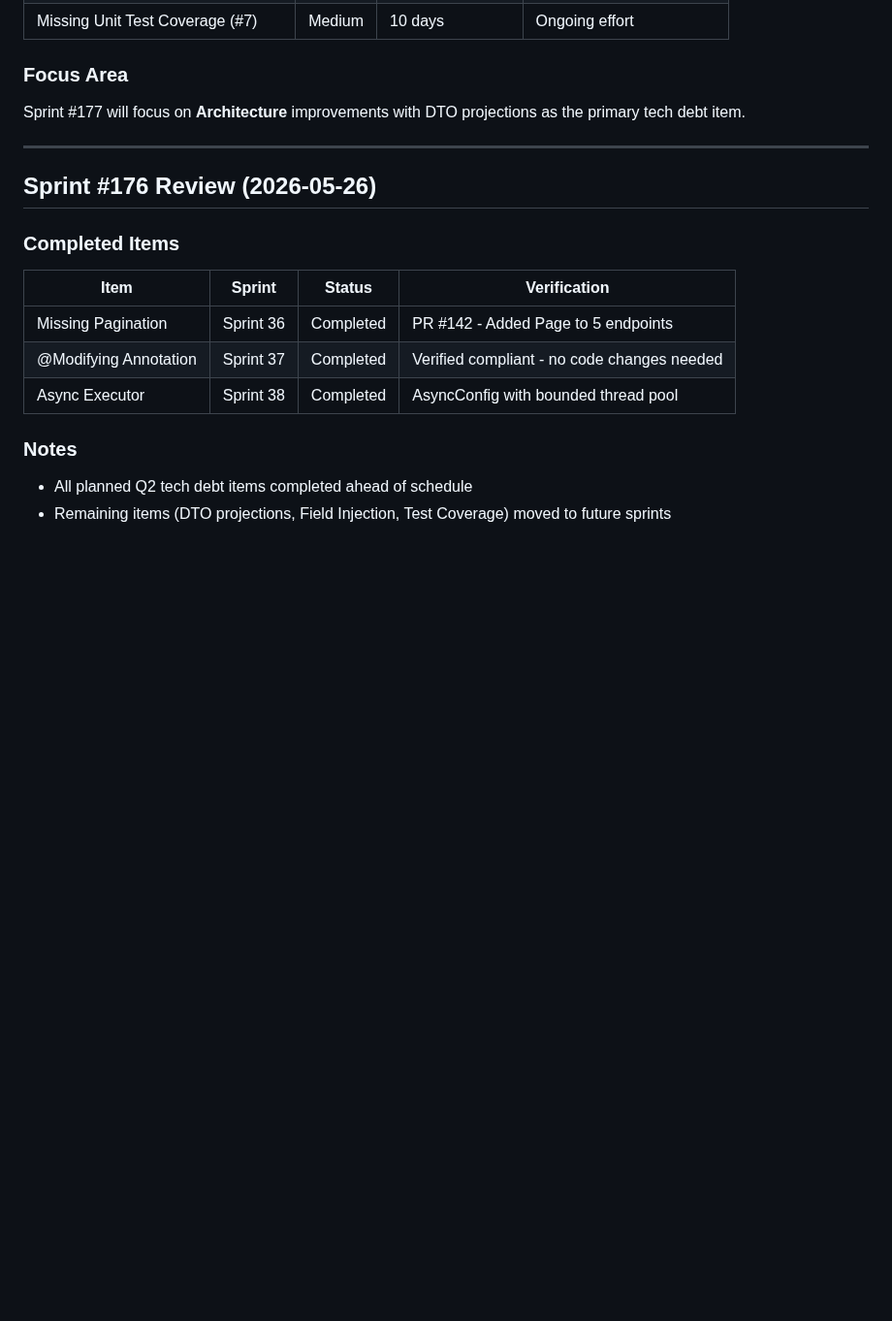
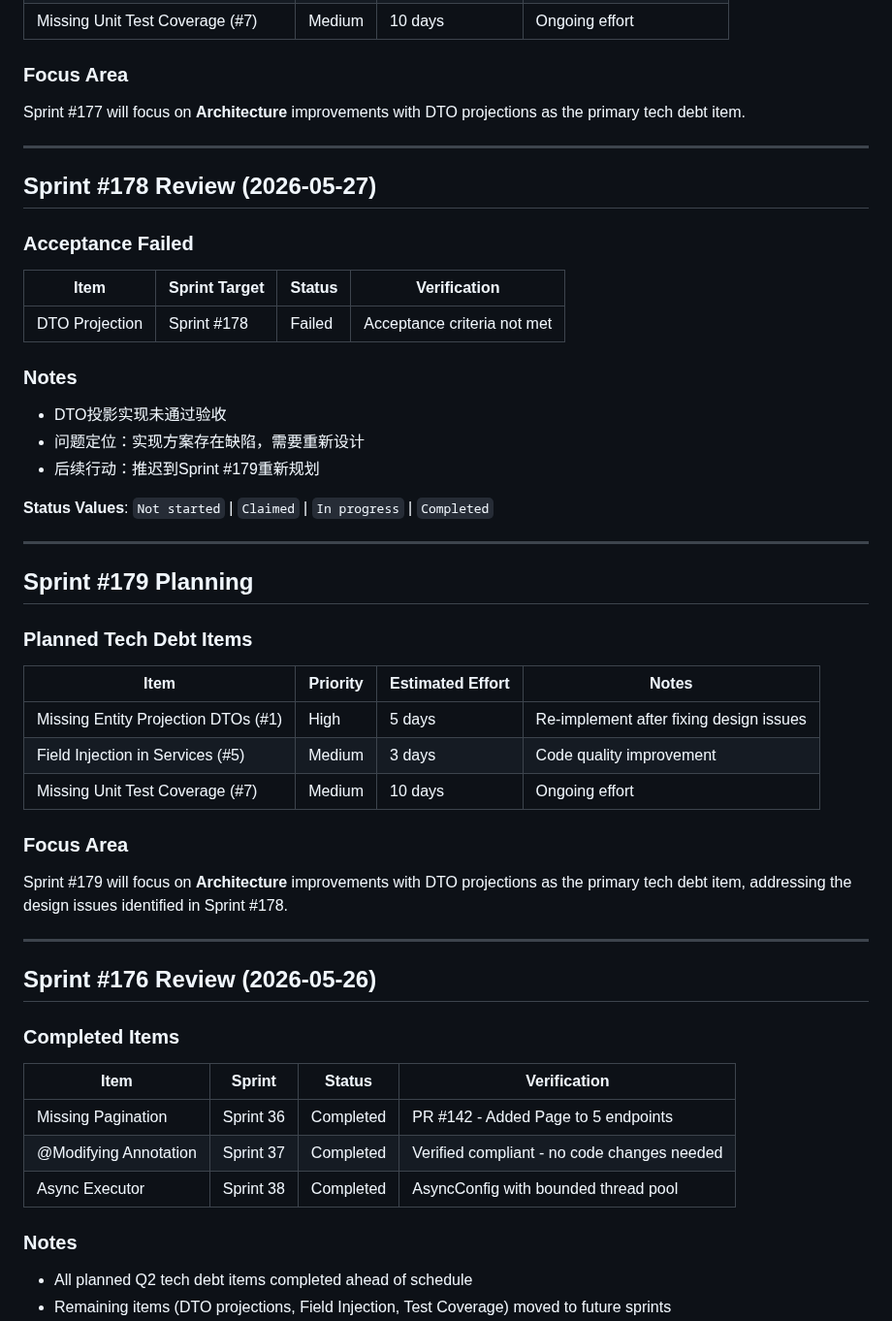
Before and after one commit to iivum/minimall, a Markdown page: docs/tech-debt-backlog.md, the part around one of its changes. Shown at 97% size. Drawn GitHub-style; blank space fills up the shorter version.

Commit message:
docs: update tech-debt-backlog.md for Sprint #178 review and Sprint #179 planning
- Record Sprint #178 acceptance failure for DTO Projection
- Add Sprint #179 planning section
- Update Q2 2026 schedule with Sprint #178 and #179
- Update progress tracking table with failed status

Co-Authored-By: Claude Opus 4.7 <noreply@anthropic.com>

```diff
--- a/docs/tech-debt-backlog.md
+++ b/docs/tech-debt-backlog.md
@@ -336,6 +337,40 @@ For a 2-week sprint with 10 working days:
 ### Focus Area
 
 Sprint #177 will focus on **Architecture** improvements with DTO projections as the primary tech debt item.
+
+---
+
+## Sprint #178 Review (2026-05-27)
+
+### Acceptance Failed
+
+| Item | Sprint Target | Status | Verification |
+|------|--------------|--------|--------------|
+| DTO Projection | Sprint #178 | Failed | Acceptance criteria not met |
+
+### Notes
+
+- DTO投影实现未通过验收
+- 问题定位：实现方案存在缺陷，需要重新设计
+- 后续行动：推迟到Sprint #179重新规划
+
+**Status Values**: `Not started` | `Claimed` | `In progress` | `Completed`
+
+---
+
+## Sprint #179 Planning
+
+### Planned Tech Debt Items
+
+| Item | Priority | Estimated Effort | Notes |
+|------|----------|------------------|-------|
+| Missing Entity Projection DTOs (#1) | High | 5 days | Re-implement after fixing design issues |
+| Field Injection in Services (#5) | Medium | 3 days | Code quality improvement |
+| Missing Unit Test Coverage (#7) | Medium | 10 days | Ongoing effort |
+
+### Focus Area
+
+Sprint #179 will focus on **Architecture** improvements with DTO projections as the primary tech debt item, addressing the design issues identified in Sprint #178.
 
 ---
 
```
Also changed, not shown: other parts of docs/tech-debt-backlog.md (+3 -2 lines).
